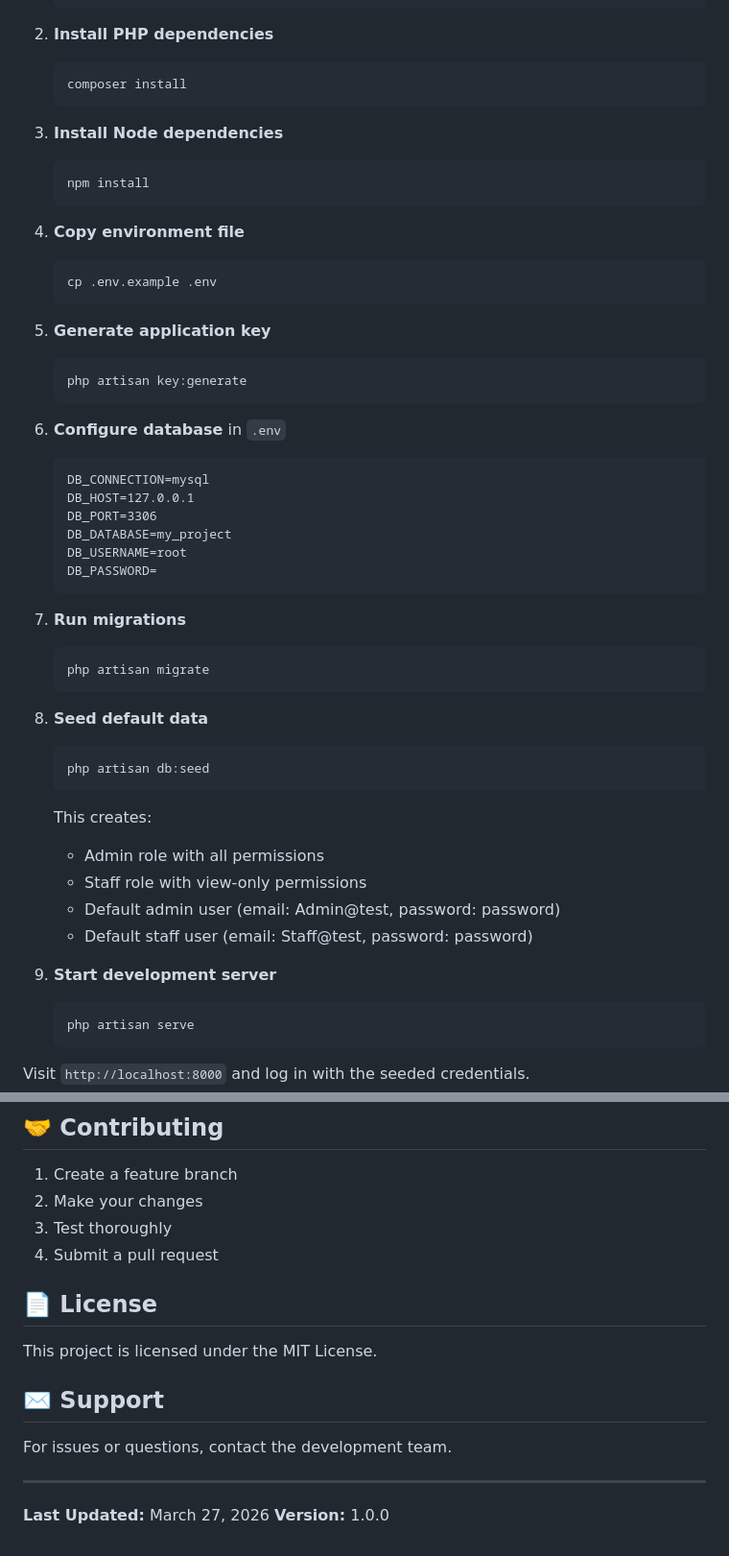
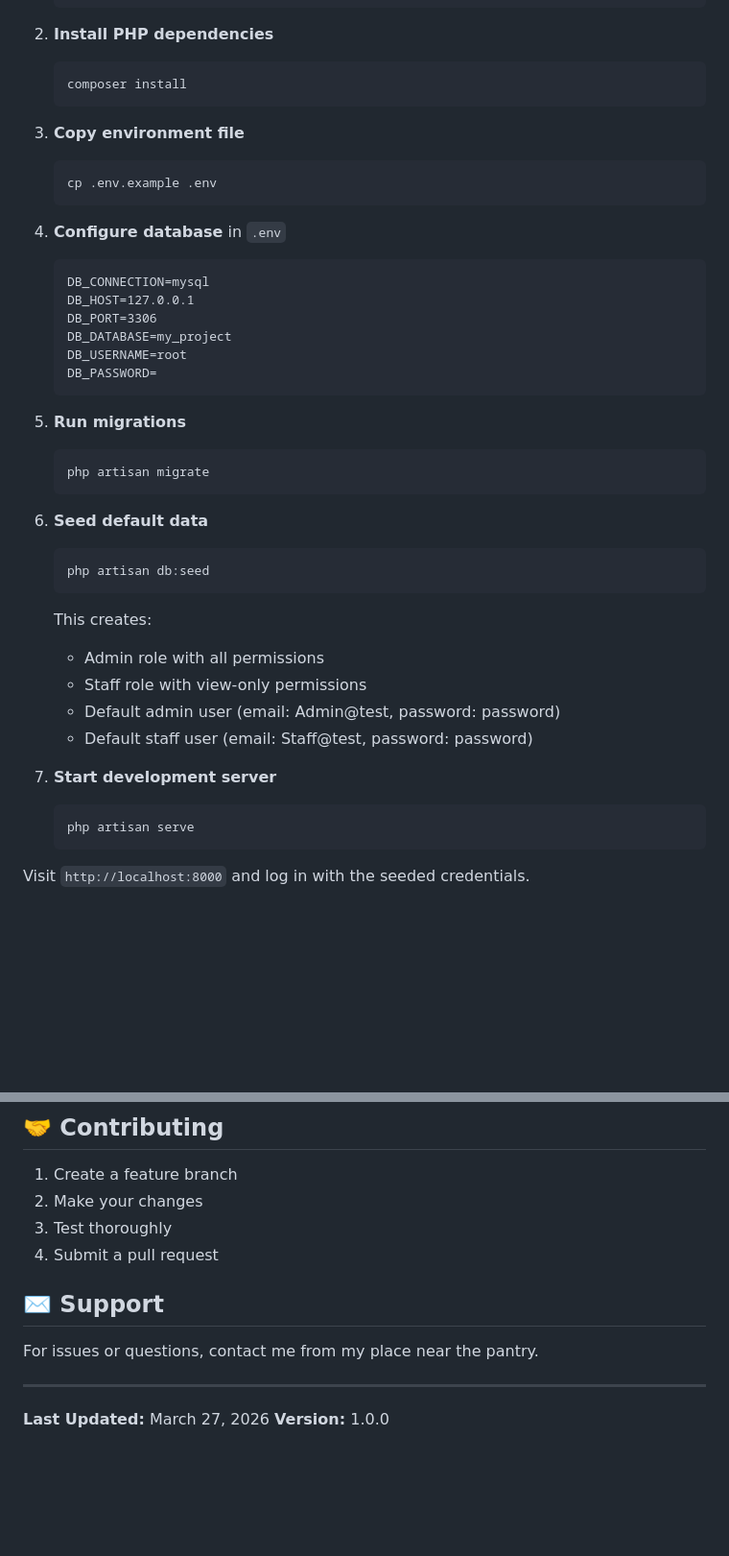
Before and after one commit to popotingasoooo/my-project, a Markdown page: README.md, 2 parts joined by grey strips. Shown at 96% size. Drawn GitHub-style; blank space fills up the shorter version.

Commit message:
Final output?

````diff
--- a/README.md
+++ b/README.md
@@ -123,22 +121,12 @@ my-project/
    composer install
    ```
 
-3. **Install Node dependencies**
-   ```bash
-   npm install
-   ```
-
-4. **Copy environment file**
+3. **Copy environment file**
    ```bash
    cp .env.example .env
    ```
 
-5. **Generate application key**
-   ```bash
-   php artisan key:generate
-   ```
-
-6. **Configure database** in `.env`
+4. **Configure database** in `.env`
    ```
    DB_CONNECTION=mysql
    DB_HOST=127.0.0.1
@@ -148,12 +136,12 @@ my-project/
    DB_PASSWORD=
    ```
 
-7. **Run migrations**
+5. **Run migrations**
    ```bash
    php artisan migrate
    ```
 
-8. **Seed default data**
+6. **Seed default data**
    ```bash
    php artisan db:seed
    ```
@@ -164,7 +152,7 @@ my-project/
    - Default staff user (email: Staff@test, password: password)
 
 
-9. **Start development server**
+7. **Start development server**
     ```bash
     php artisan serve
     ```
@@ -380,13 +368,10 @@ MAIL_MAILER=log
 3. Test thoroughly
 4. Submit a pull request
 
-## 📄 License
-
-This project is licensed under the MIT License.
 
 ## ✉️ Support
 
-For issues or questions, contact the development team.
+For issues or questions, contact me from my place near the pantry.
 
 ---
 
````
Also changed, not shown: other parts of README.md (+0 -2 lines).
